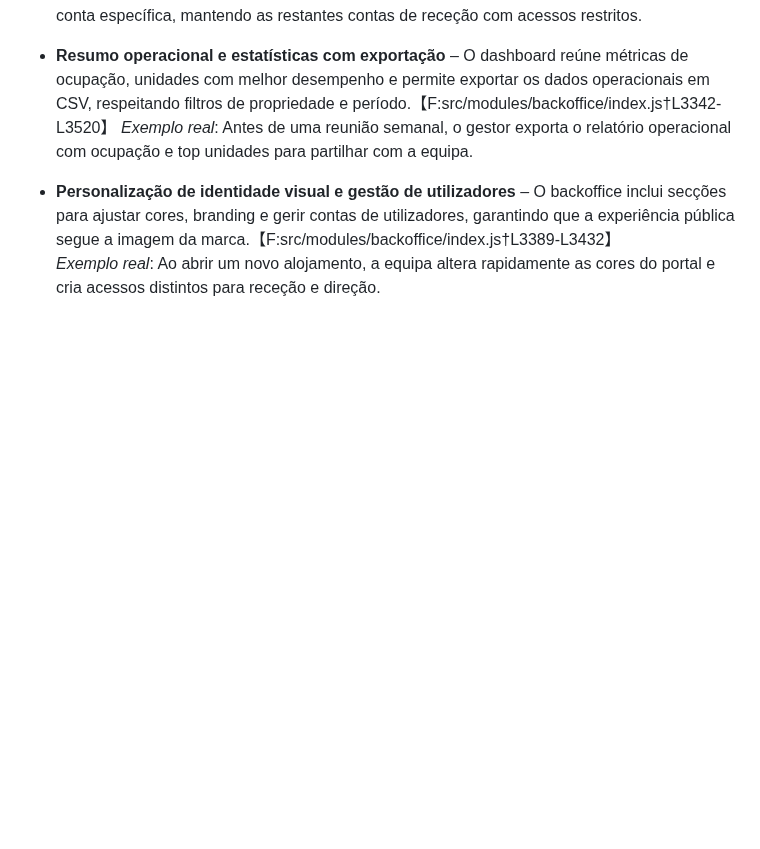
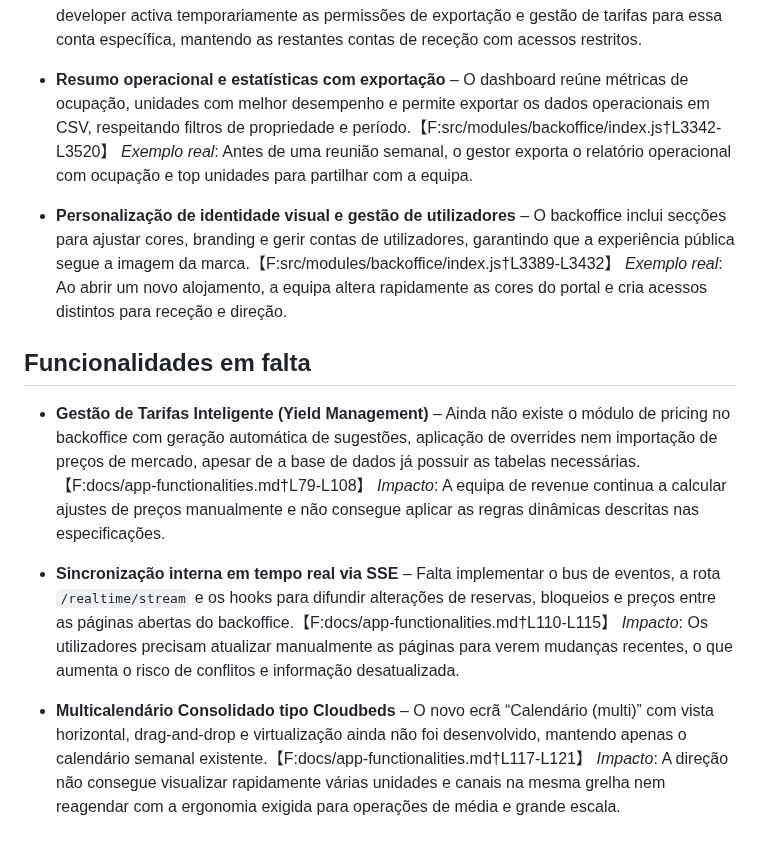
Before and after one commit to Ragnarok3s/gestor-de-alojamentos, a Markdown page: docs/app-functionalities.md, the part around the change. GitHub-like rendering; blank space fills up the shorter version.

Commit message:
Documentar funcionalidades pendentes no backoffice

```diff
--- a/docs/app-functionalities.md
+++ b/docs/app-functionalities.md
@@ -46,3 +46,14 @@ A aplicação cobre todo o ciclo de operações de um gestor de alojamentos. A l
 
 - **Personalização de identidade visual e gestão de utilizadores** – O backoffice inclui secções para ajustar cores, branding e gerir contas de utilizadores, garantindo que a experiência pública segue a imagem da marca.【F:src/modules/backoffice/index.js†L3389-L3432】
   *Exemplo real*: Ao abrir um novo alojamento, a equipa altera rapidamente as cores do portal e cria acessos distintos para receção e direção.
+
+## Funcionalidades em falta
+
+- **Gestão de Tarifas Inteligente (Yield Management)** – Ainda não existe o módulo de pricing no backoffice com geração automática de sugestões, aplicação de overrides nem importação de preços de mercado, apesar de a base de dados já possuir as tabelas necessárias.【F:docs/app-functionalities.md†L79-L108】
+  *Impacto*: A equipa de revenue continua a calcular ajustes de preços manualmente e não consegue aplicar as regras dinâmicas descritas nas especificações.
+
+- **Sincronização interna em tempo real via SSE** – Falta implementar o bus de eventos, a rota `/realtime/stream` e os hooks para difundir alterações de reservas, bloqueios e preços entre as páginas abertas do backoffice.【F:docs/app-functionalities.md†L110-L115】
+  *Impacto*: Os utilizadores precisam atualizar manualmente as páginas para verem mudanças recentes, o que aumenta o risco de conflitos e informação desatualizada.
+
+- **Multicalendário Consolidado tipo Cloudbeds** – O novo ecrã “Calendário (multi)” com vista horizontal, drag-and-drop e virtualização ainda não foi desenvolvido, mantendo apenas o calendário semanal existente.【F:docs/app-functionalities.md†L117-L121】
+  *Impacto*: A direção não consegue visualizar rapidamente várias unidades e canais na mesma grelha nem reagendar com a ergonomia exigida para operações de média e grande escala.
```
